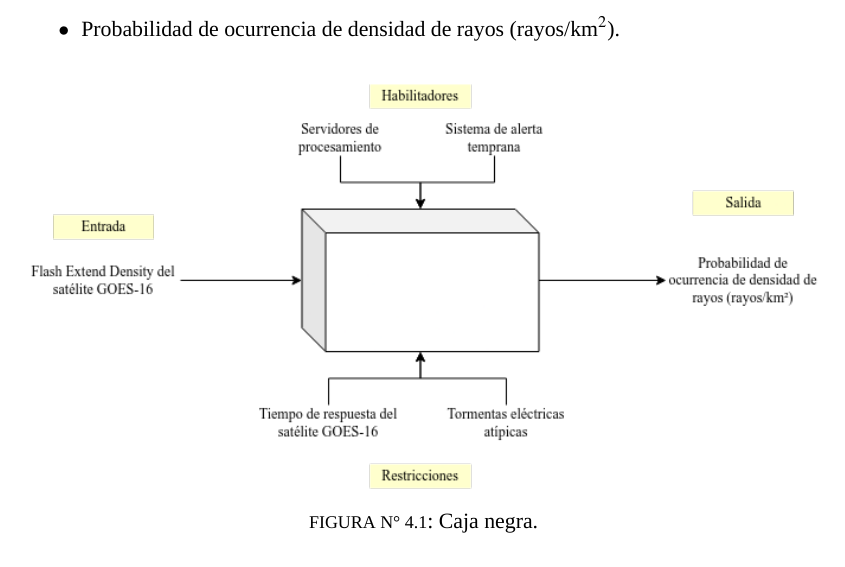
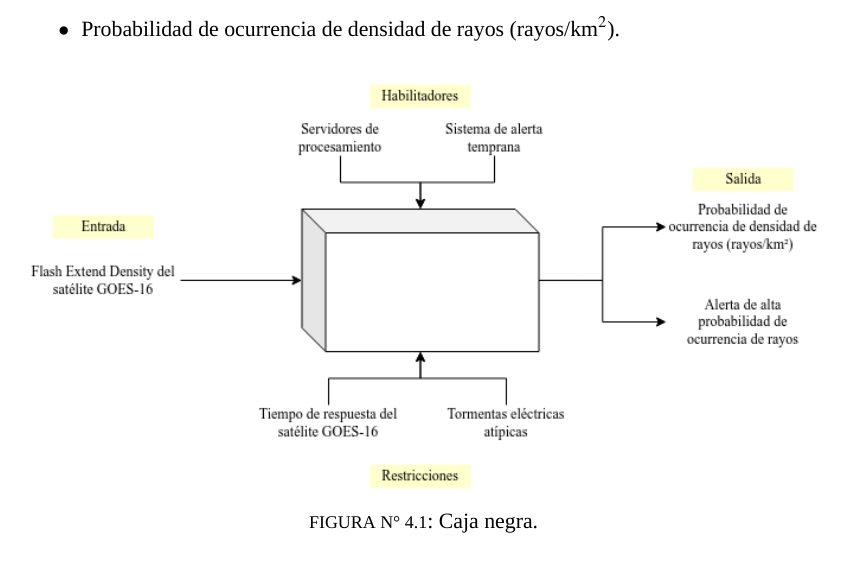
Before and after one commit to MarcoVela/NowcastingHuascaran, a LaTeX thesis (papers/tesis-pregrado/main.tex, which reads papers/tesis-pregrado/2_CAPITULO4/Secciones/1_CajaNegra.tex): part of page 21 of 24, cut so that both start at the same text. Compiled offline with XeLaTeX; a missing font is replaced by an installed copy or a similar font.

Commit message:
fix caja negra

```diff
--- a/papers/tesis-pregrado/2_CAPITULO4/Secciones/1_CajaNegra.tex
+++ b/papers/tesis-pregrado/2_CAPITULO4/Secciones/1_CajaNegra.tex
@@ -29,7 +29,7 @@ continuación.
 
 \begin{figure}[H]
   \centering
-  \includegraphics[width=14cm]{E_IMAGENES/4_Aporte/CajaNegra.png}
+  \includegraphics[width=14cm]{E_IMAGENES/4_Aporte/CajaNegra}
   \caption{
     Caja negra.
   }
```
Also changed, not shown: papers/tesis-pregrado/E_IMAGENES/4_Aporte/CajaNegra.png, 1 other file.
